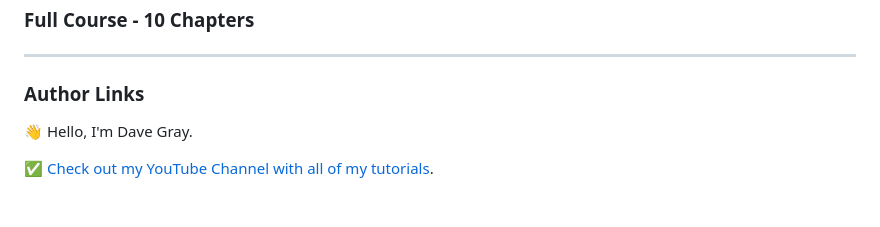
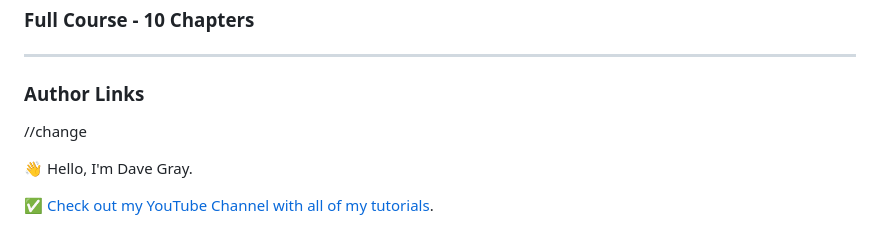
Before and after one commit to colblue/git-code-playground, a Markdown page: README.md, the part around the change. Drawn GitHub-style; blank space fills up the shorter version.

Commit message:
added twice

```diff
--- a/README.md
+++ b/README.md
@@ -5,6 +5,8 @@
 ---
 
 ### Author Links
+//change
+
 
 👋 Hello, I'm Dave Gray.
 
```
